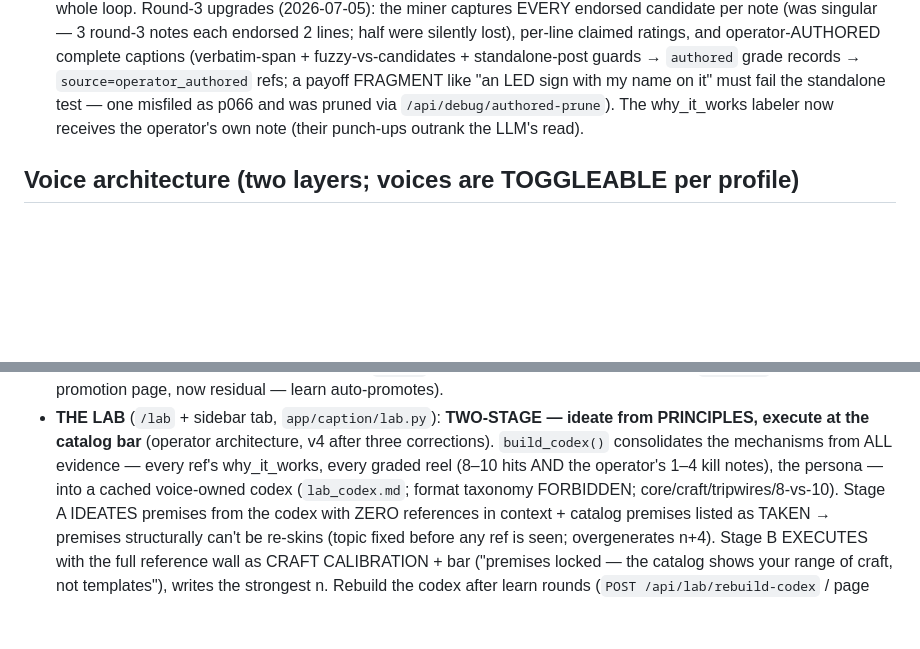
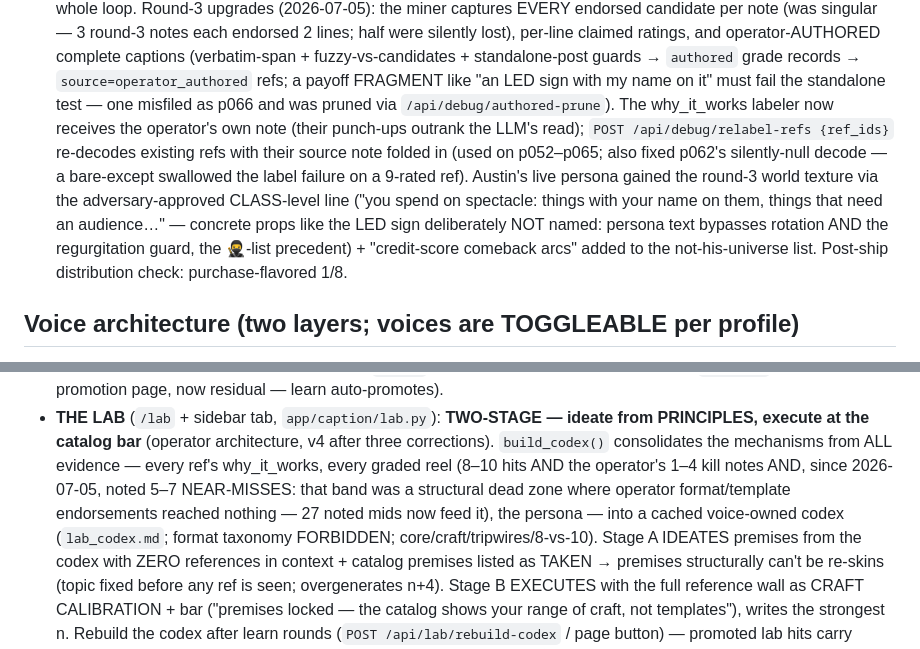
Before and after one commit to dfine123/Trial_Studio, a Markdown page: CLAUDE.md, 2 parts joined by grey strips. GitHub-like rendering; blank space fills up the shorter version.

Commit message:
CLAUDE.md: understanding-absorption pass (relabel, mid-band codex, persona spectacle line)

```diff
--- a/CLAUDE.md
+++ b/CLAUDE.md
@@ -38,7 +38,14 @@ secrets); service `Trial_Studio` in project `dynamic-emotion`, app URL
    (verbatim-span + fuzzy-vs-candidates + standalone-post guards → `authored` grade records →
    `source=operator_authored` refs; a payoff FRAGMENT like "an LED sign with my name on it" must fail
    the standalone test — one misfiled as p066 and was pruned via `/api/debug/authored-prune`). The
-   why_it_works labeler now receives the operator's own note (their punch-ups outrank the LLM's read).
+   why_it_works labeler now receives the operator's own note (their punch-ups outrank the LLM's read);
+   `POST /api/debug/relabel-refs {ref_ids}` re-decodes existing refs with their source note folded in
+   (used on p052–p065; also fixed p062's silently-null decode — a bare-except swallowed the label
+   failure on a 9-rated ref). Austin's live persona gained the round-3 world texture via the
+   adversary-approved CLASS-level line ("you spend on spectacle: things with your name on them, things
+   that need an audience…" — concrete props like the LED sign deliberately NOT named: persona text
+   bypasses rotation AND the regurgitation guard, the 🥷-list precedent) + "credit-score comeback
+   arcs" added to the not-his-universe list. Post-ship distribution check: purchase-flavored 1/8.
 
 ## Voice architecture (two layers; voices are TOGGLEABLE per profile)
 
@@ -113,7 +120,9 @@ secrets); service `Trial_Studio` in project `dynamic-emotion`, app URL
 - **THE LAB** (`/lab` + sidebar tab, `app/caption/lab.py`): **TWO-STAGE — ideate from PRINCIPLES,
   execute at the catalog bar** (operator architecture, v4 after three corrections).
   `build_codex()` consolidates the mechanisms from ALL evidence — every ref's why_it_works, every
-  graded reel (8–10 hits AND the operator's 1–4 kill notes), the persona — into a cached
+  graded reel (8–10 hits AND the operator's 1–4 kill notes AND, since 2026-07-05, noted 5–7
+  NEAR-MISSES: that band was a structural dead zone where operator format/template endorsements
+  reached nothing — 27 noted mids now feed it), the persona — into a cached
   voice-owned codex (`lab_codex.md`; format taxonomy FORBIDDEN; core/craft/tripwires/8-vs-10).
   Stage A IDEATES premises from the codex with ZERO references in context + catalog premises
   listed as TAKEN → premises structurally can't be re-skins (topic fixed before any ref is seen;
```
